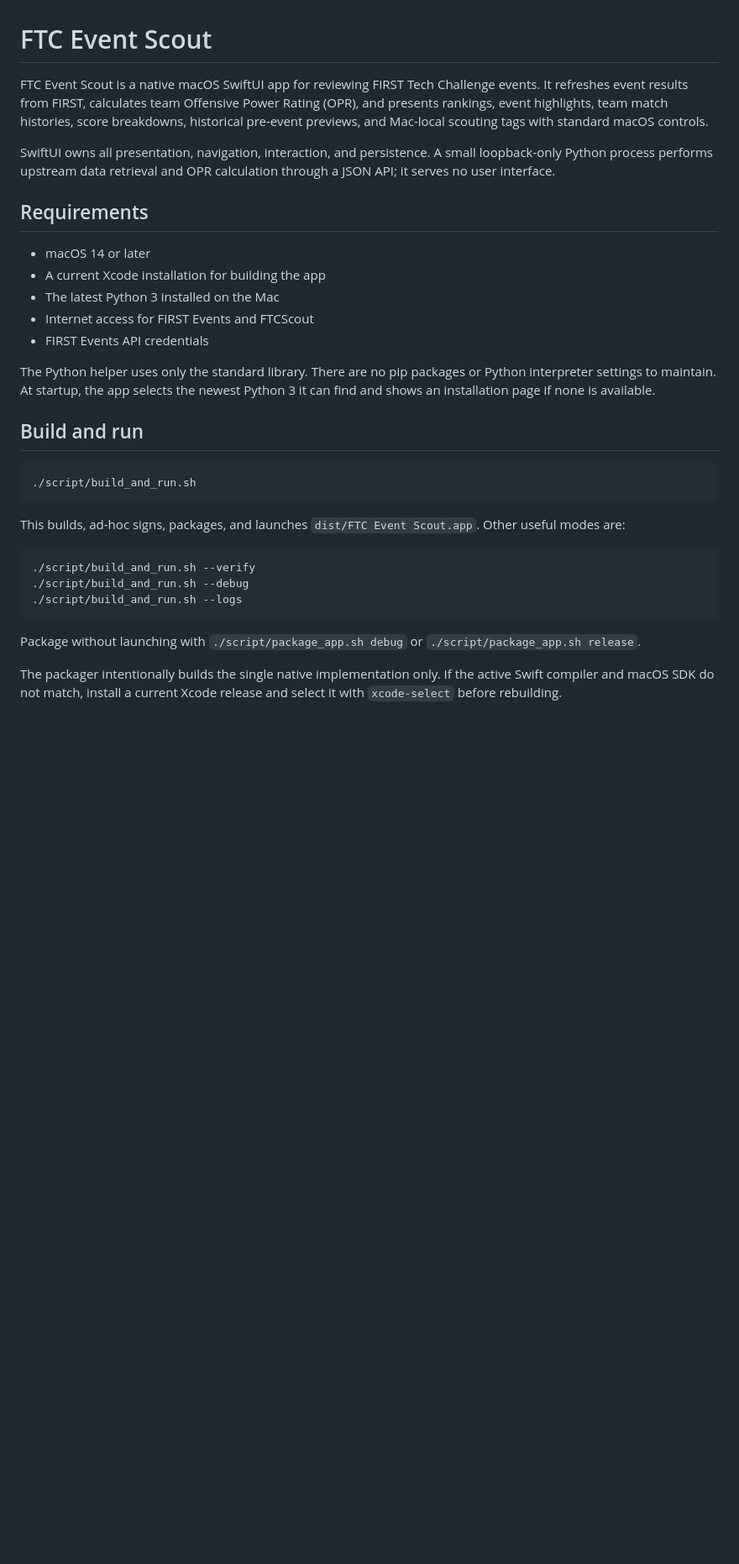
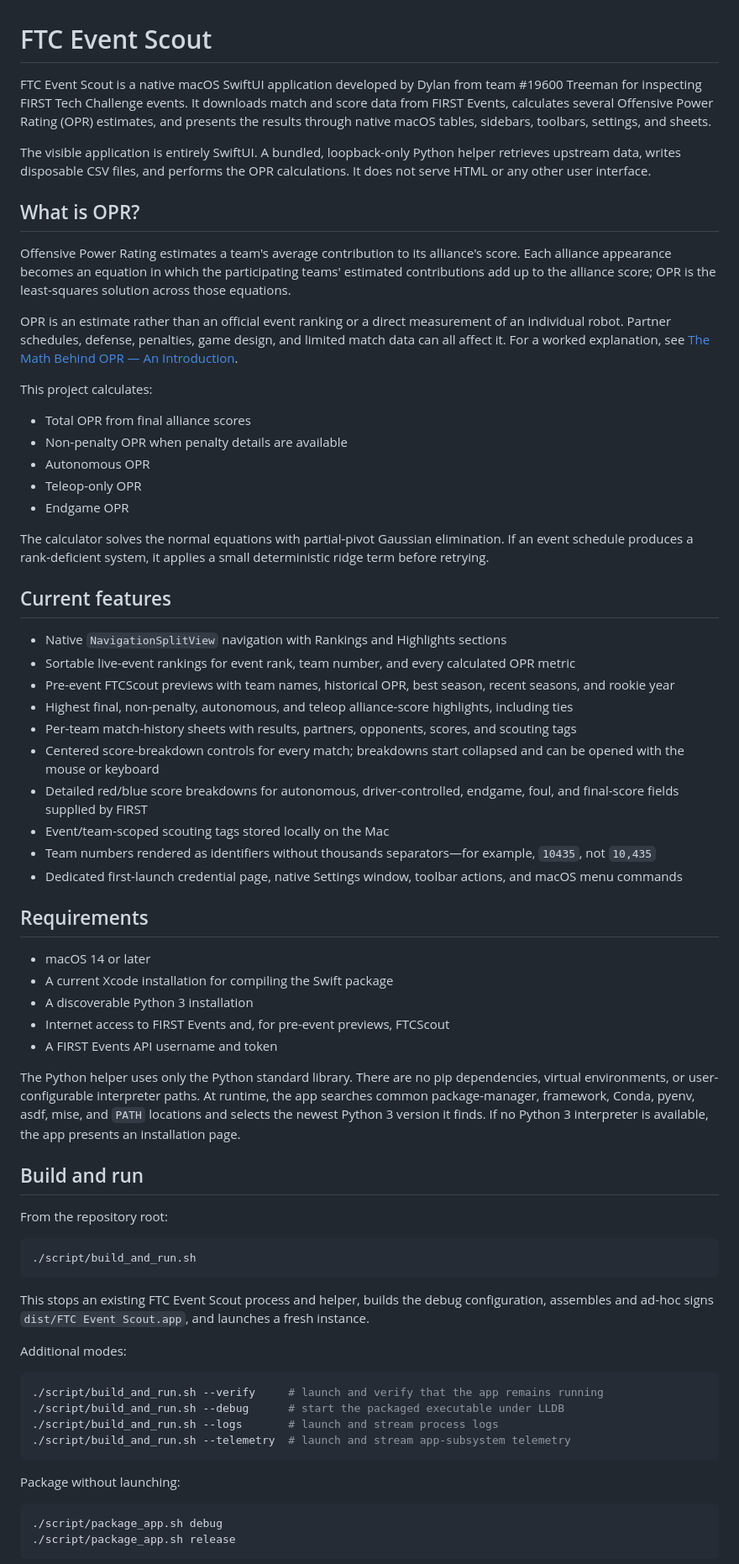
Before and after one commit to Sakzyo/FTC_Event_Scout, a Markdown page: README.md, the part around one of its changes. Shown at 84% size. GitHub-like rendering; blank space fills up the shorter version.

Commit message:
Document application features, architecture, and usage

````diff
--- a/README.md
+++ b/README.md
@@ -1,34 +1,71 @@
 # FTC Event Scout
 
-FTC Event Scout is a native macOS SwiftUI app for reviewing FIRST Tech Challenge events. It refreshes event results from FIRST, calculates team Offensive Power Rating (OPR), and presents rankings, event highlights, team match histories, score breakdowns, historical pre-event previews, and Mac-local scouting tags with standard macOS controls.
+FTC Event Scout is a native macOS SwiftUI application developed by Dylan from team #19600 Treeman for inspecting FIRST Tech Challenge events. It downloads match and score data from FIRST Events, calculates several Offensive Power Rating (OPR) estimates, and presents the results through native macOS tables, sidebars, toolbars, settings, and sheets.
 
-SwiftUI owns all presentation, navigation, interaction, and persistence. A small loopback-only Python process performs upstream data retrieval and OPR calculation through a JSON API; it serves no user interface.
+The visible application is entirely SwiftUI. A bundled, loopback-only Python helper retrieves upstream data, writes disposable CSV files, and performs the OPR calculations. It does not serve HTML or any other user interface.
+
+## What is OPR?
+
+Offensive Power Rating estimates a team's average contribution to its alliance's score. Each alliance appearance becomes an equation in which the participating teams' estimated contributions add up to the alliance score; OPR is the least-squares solution across those equations.
+
+OPR is an estimate rather than an official event ranking or a direct measurement of an individual robot. Partner schedules, defense, penalties, game design, and limited match data can all affect it. For a worked explanation, see [The Math Behind OPR — An Introduction](https://blog.thebluealliance.com/2017/10/05/the-math-behind-opr-an-introduction/).
+
+This project calculates:
+
+- Total OPR from final alliance scores
+- Non-penalty OPR when penalty details are available
+- Autonomous OPR
+- Teleop-only OPR
+- Endgame OPR
+
+The calculator solves the normal equations with partial-pivot Gaussian elimination. If an event schedule produces a rank-deficient system, it applies a small deterministic ridge term before retrying.
+
+## Current features
+
+- Native `NavigationSplitView` navigation with Rankings and Highlights sections
+- Sortable live-event rankings for event rank, team number, and every calculated OPR metric
+- Pre-event FTCScout previews with team names, historical OPR, best season, recent seasons, and rookie year
+- Highest final, non-penalty, autonomous, and teleop alliance-score highlights, including ties
+- Per-team match-history sheets with results, partners, opponents, scores, and scouting tags
+- Centered score-breakdown controls for every match; breakdowns start collapsed and can be opened with the mouse or keyboard
+- Detailed red/blue score breakdowns for autonomous, driver-controlled, endgame, foul, and final-score fields supplied by FIRST
+- Event/team-scoped scouting tags stored locally on the Mac
+- Team numbers rendered as identifiers without thousands separators—for example, `10435`, not `10,435`
+- Dedicated first-launch credential page, native Settings window, toolbar actions, and macOS menu commands
 
 ## Requirements
 
 - macOS 14 or later
-- A current Xcode installation for building the app
-- The latest Python 3 installed on the Mac
-- Internet access for FIRST Events and FTCScout
-- FIRST Events API credentials
+- A current Xcode installation for compiling the Swift package
+- A discoverable Python 3 installation
+- Internet access to FIRST Events and, for pre-event previews, FTCScout
+- A FIRST Events API username and token
 
-The Python helper uses only the standard library. There are no pip packages or Python interpreter settings to maintain. At startup, the app selects the newest Python 3 it can find and shows an installation page if none is available.
+The Python helper uses only the Python standard library. There are no pip dependencies, virtual environments, or user-configurable interpreter paths. At runtime, the app searches common package-manager, framework, Conda, pyenv, asdf, mise, and `PATH` locations and selects the newest Python 3 version it finds. If no Python 3 interpreter is available, the app presents an installation page.
 
 ## Build and run
+
+From the repository root:
 
 ```bash
 ./script/build_and_run.sh
 ```
 
-This builds, ad-hoc signs, packages, and launches `dist/FTC Event Scout.app`. Other useful modes are:
+This stops an existing FTC Event Scout process and helper, builds the debug configuration, assembles and ad-hoc signs `dist/FTC Event Scout.app`, and launches a fresh instance.
+
+Additional modes:
 
 ```bash
-./script/build_and_run.sh --verify
-./script/build_and_run.sh --debug
-./script/build_and_run.sh --logs
+./script/build_and_run.sh --verify     # launch and verify that the app remains running
+./script/build_and_run.sh --debug      # start the packaged executable under LLDB
+./script/build_and_run.sh --logs       # launch and stream process logs
+./script/build_and_run.sh --telemetry  # launch and stream app-subsystem telemetry
 ```
 
-Package without launching with `./script/package_app.sh debug` or `./script/package_app.sh release`.
+Package without launching:
 
-The packager intentionally builds the single native implementation only. If the active Swift compiler and macOS SDK do not match, install a current Xcode release and select it with `xcode-select` before rebuilding.
+```bash
+./script/package_app.sh debug
+./script/package_app.sh release
+```
 
````
Also changed, not shown: other parts of README.md (+64 -47 lines).
